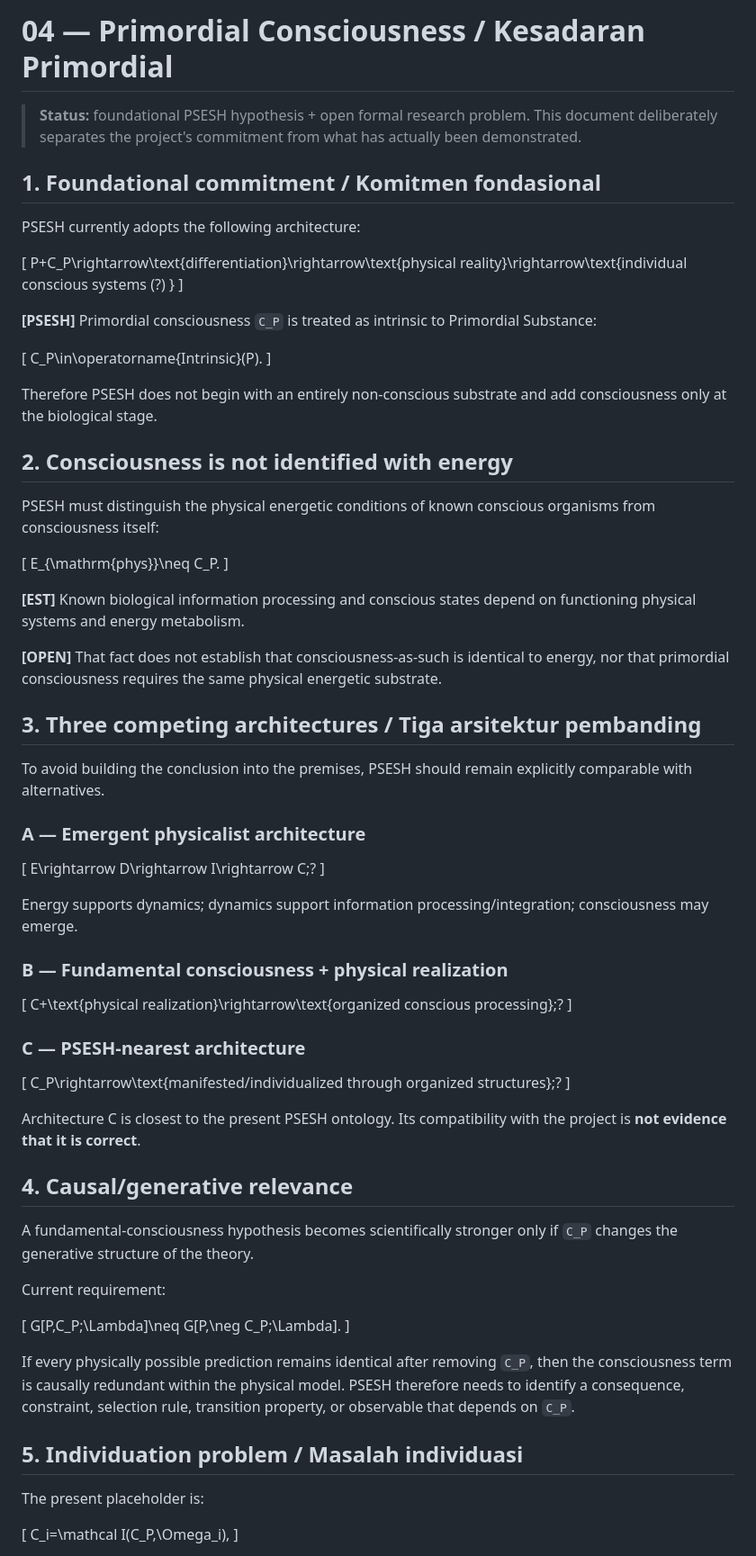
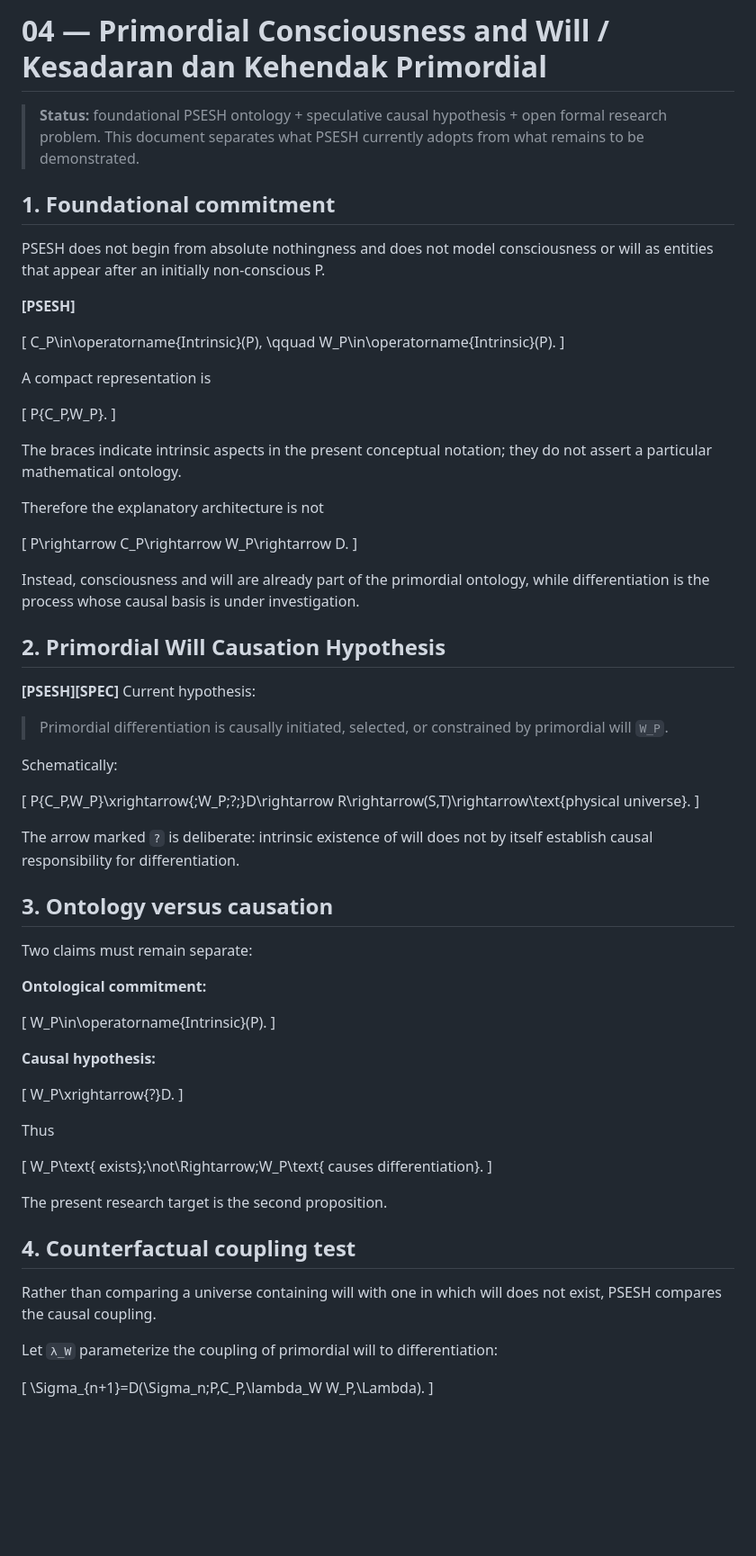
Before and after one commit to WirLuck/Conceptual_Model_of_Genesis, a Markdown page: docs/04-primordial-consciousness.md, the part around one of its changes. Shown at 90% size. GitHub-like rendering; blank space fills up the shorter version.

Commit message:
Integrate primordial will into consciousness framework

```diff
--- a/docs/04-primordial-consciousness.md
+++ b/docs/04-primordial-consciousness.md
@@ -1,78 +1,80 @@
-# 04 — Primordial Consciousness / Kesadaran Primordial
+# 04 — Primordial Consciousness and Will / Kesadaran dan Kehendak Primordial
 
-> **Status:** foundational PSESH hypothesis + open formal research problem. This document deliberately separates the project's commitment from what has actually been demonstrated.
+> **Status:** foundational PSESH ontology + speculative causal hypothesis + open formal research problem. This document separates what PSESH currently adopts from what remains to be demonstrated.
 
-## 1. Foundational commitment / Komitmen fondasional
+## 1. Foundational commitment
 
-PSESH currently adopts the following architecture:
+PSESH does not begin from absolute nothingness and does not model consciousness or will as entities that appear after an initially non-conscious P.
+
+**[PSESH]**
 
 \[
-P+C_P\rightarrow\text{differentiation}\rightarrow\text{physical reality}\rightarrow\text{individual conscious systems (?) }
+C_P\in\operatorname{Intrinsic}(P),
+\qquad
+W_P\in\operatorname{Intrinsic}(P).
 \]
 
-**[PSESH]** Primordial consciousness `C_P` is treated as intrinsic to Primordial Substance:
+A compact representation is
 
 \[
-C_P\in\operatorname{Intrinsic}(P).
+P\{C_P,W_P\}.
 \]
 
-Therefore PSESH does not begin with an entirely non-conscious substrate and add consciousness only at the biological stage.
+The braces indicate intrinsic aspects in the present conceptual notation; they do not assert a particular mathematical ontology.
 
-## 2. Consciousness is not identified with energy
-
-PSESH must distinguish the physical energetic conditions of known conscious organisms from consciousness itself:
+Therefore the explanatory architecture is not
 
 \[
-E_{\mathrm{phys}}\neq C_P.
+P\rightarrow C_P\rightarrow W_P\rightarrow D.
 \]
 
-**[EST]** Known biological information processing and conscious states depend on functioning physical systems and energy metabolism.
+Instead, consciousness and will are already part of the primordial ontology, while differentiation is the process whose causal basis is under investigation.
 
-**[OPEN]** That fact does not establish that consciousness-as-such is identical to energy, nor that primordial consciousness requires the same physical energetic substrate.
+## 2. Primordial Will Causation Hypothesis
 
-## 3. Three competing architectures / Tiga arsitektur pembanding
+**[PSESH][SPEC]** Current hypothesis:
 
-To avoid building the conclusion into the premises, PSESH should remain explicitly comparable with alternatives.
+> Primordial differentiation is causally initiated, selected, or constrained by primordial will `W_P`.
 
-### A — Emergent physicalist architecture
+Schematically:
 
 \[
-E\rightarrow D\rightarrow I\rightarrow C\;?
+P\{C_P,W_P\}\xrightarrow{\;W_P\;?\;}D\rightarrow R\rightarrow(S,T)\rightarrow\text{physical universe}.
 \]
 
-Energy supports dynamics; dynamics support information processing/integration; consciousness may emerge.
+The arrow marked `?` is deliberate: intrinsic existence of will does not by itself establish causal responsibility for differentiation.
 
-### B — Fundamental consciousness + physical realization
+## 3. Ontology versus causation
+
+Two claims must remain separate:
+
+**Ontological commitment:**
 
 \[
-C+\text{physical realization}\rightarrow\text{organized conscious processing}\;?
+W_P\in\operatorname{Intrinsic}(P).
 \]
 
-### C — PSESH-nearest architecture
+**Causal hypothesis:**
 
 \[
-C_P\rightarrow\text{manifested/individualized through organized structures}\;?
+W_P\xrightarrow{?}D.
 \]
 
-Architecture C is closest to the present PSESH ontology. Its compatibility with the project is **not evidence that it is correct**.
-
-## 4. Causal/generative relevance
-
-A fundamental-consciousness hypothesis becomes scientifically stronger only if `C_P` changes the generative structure of the theory.
-
-Current requirement:
+Thus
 
 \[
-G[P,C_P;\Lambda]\neq G[P,\neg C_P;\Lambda].
+W_P\text{ exists}\;\not\Rightarrow\;W_P\text{ causes differentiation}.
 \]
 
-If every physically possible prediction remains identical after removing `C_P`, then the consciousness term is causally redundant within the physical model. PSESH therefore needs to identify a consequence, constraint, selection rule, transition property, or observable that depends on `C_P`.
+The present research target is the second proposition.
 
-## 5. Individuation problem / Masalah individuasi
+## 4. Counterfactual coupling test
 
-The present placeholder is:
+Rather than comparing a universe containing will with one in which will does not exist, PSESH compares the causal coupling.
+
+Let `λ_W` parameterize the coupling of primordial will to differentiation:
 
 \[
-C_i=\mathcal I(C_P,\Omega_i),
+\Sigma_{n+1}=D(\Sigma_n;P,C_P,\lambda_W W_P,\Lambda).
 \]
 
```
Also changed, not shown: other parts of docs/04-primordial-consciousness.md (+78 -40 lines).
